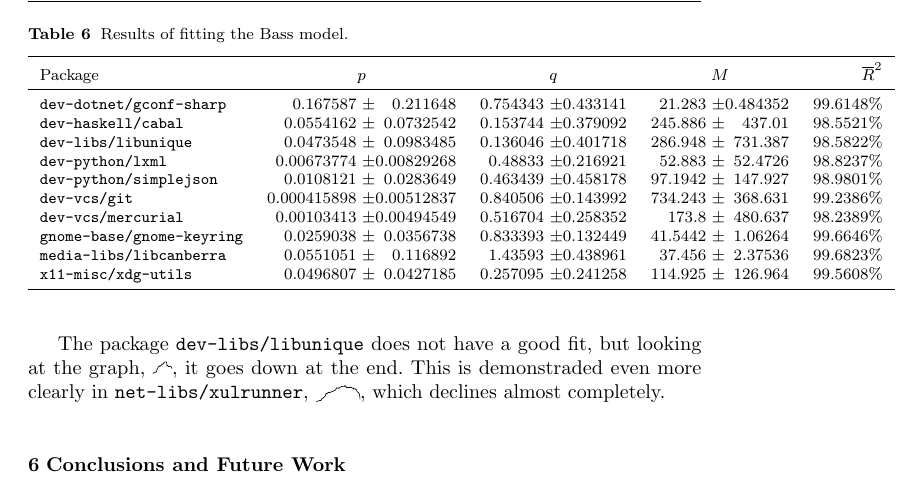
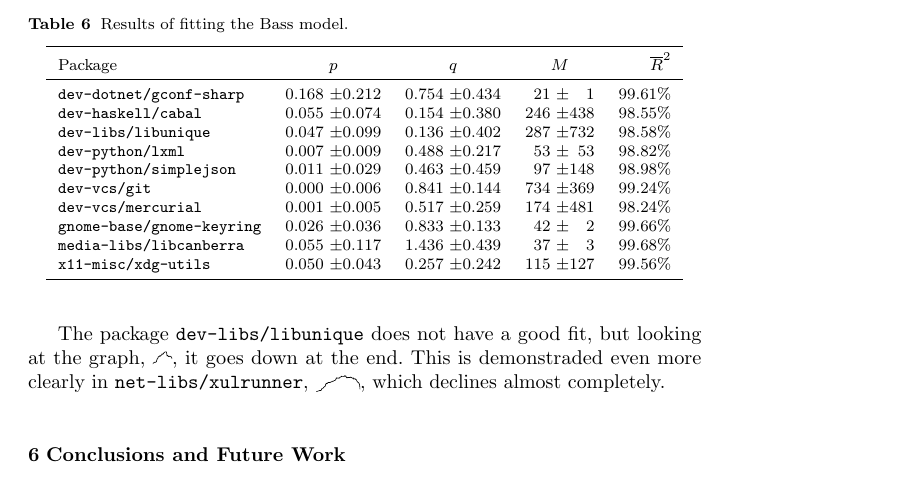
Before and after one commit to Recmo/emse, a LaTeX paper (Paper/paper.tex): part of page 24 of 26, cut so that both start at the same text. Compiled offline with pdfLaTeX.

Commit message:
Rounded results

```diff
--- a/Paper/paper.tex
+++ b/Paper/paper.tex
@@ -629,16 +629,16 @@ The growth curves with large discontinuities are rejected. The hypotheses concer
 Package & \multicolumn{2}{c}{$p$} & \multicolumn{2}{c}{$q$} & \multicolumn{2}{c}{$M$} & $\overline{R}^2$\\
 \midrule
 % 34, 65, 218, 77, 157, 240, 242, 17, 206, 143
-\texttt{dev-dotnet/gconf-sharp}   & 0.167587 & 0.211648 & 0.754343 & 0.433141 & 21.283 & 0.484352 & 99.6148\%\\
-\texttt{dev-haskell/cabal}        & 0.0554162 & 0.0732542 & 0.153744 & 0.379092 & 245.886 & 437.01 & 98.5521\%\\
-\texttt{dev-libs/libunique}       & 0.0473548 & 0.0983485 & 0.136046 & 0.401718 & 286.948 & 731.387 & 98.5822\%\\
-\texttt{dev-python/lxml}          & 0.00673774 & 0.00829268 & 0.48833 & 0.216921 & 52.883 & 52.4726 & 98.8237\%\\
-\texttt{dev-python/simplejson}    & 0.0108121 & 0.0283649 & 0.463439 & 0.458178 & 97.1942 & 147.927 & 98.9801\%\\
-\texttt{dev-vcs/git}              & 0.000415898 & 0.00512837 & 0.840506 & 0.143992 & 734.243 & 368.631 & 99.2386\%\\
-\texttt{dev-vcs/mercurial}        & 0.00103413 & 0.00494549 & 0.516704 & 0.258352 & 173.8 & 480.637 & 98.2389\%\\
-\texttt{gnome-base/gnome-keyring} & 0.0259038 & 0.0356738 & 0.833393 & 0.132449 & 41.5442 & 1.06264 & 99.6646\%\\
-\texttt{media-libs/libcanberra}   & 0.0551051 & 0.116892 & 1.43593 & 0.438961 & 37.456 & 2.37536 & 99.6823\%\\
-\texttt{x11-misc/xdg-utils}       & 0.0496807 & 0.0427185 & 0.257095 & 0.241258 & 114.925 & 126.964 & 99.5608\%\\
+\texttt{dev-dotnet/gconf-sharp}   & 0.168 & 0.212 & 0.754 & 0.434 &  21 &   1 & 99.61\%\\
+\texttt{dev-haskell/cabal}        & 0.055 & 0.074 & 0.154 & 0.380 & 246 & 438 & 98.55\%\\
+\texttt{dev-libs/libunique}       & 0.047 & 0.099 & 0.136 & 0.402 & 287 & 732 & 98.58\%\\
+\texttt{dev-python/lxml}          & 0.007 & 0.009 & 0.488 & 0.217 &  53 &  53 & 98.82\%\\
+\texttt{dev-python/simplejson}    & 0.011 & 0.029 & 0.463 & 0.459 &  97 & 148 & 98.98\%\\
+\texttt{dev-vcs/git}              & 0.000 & 0.006 & 0.841 & 0.144 & 734 & 369 & 99.24\%\\
+\texttt{dev-vcs/mercurial}        & 0.001 & 0.005 & 0.517 & 0.259 & 174 & 481 & 98.24\%\\
+\texttt{gnome-base/gnome-keyring} & 0.026 & 0.036 & 0.833 & 0.133 &  42 &   2 & 99.66\%\\
+\texttt{media-libs/libcanberra}   & 0.055 & 0.117 & 1.436 & 0.439 &  37 &   3 & 99.68\%\\
+\texttt{x11-misc/xdg-utils}       & 0.050 & 0.043 & 0.257 & 0.242 & 115 & 127 & 99.56\%\\
 \bottomrule
 \end{tabular}
 \end{table}
```
Also changed, not shown: Paper/paper.pdf, 1 other file.
